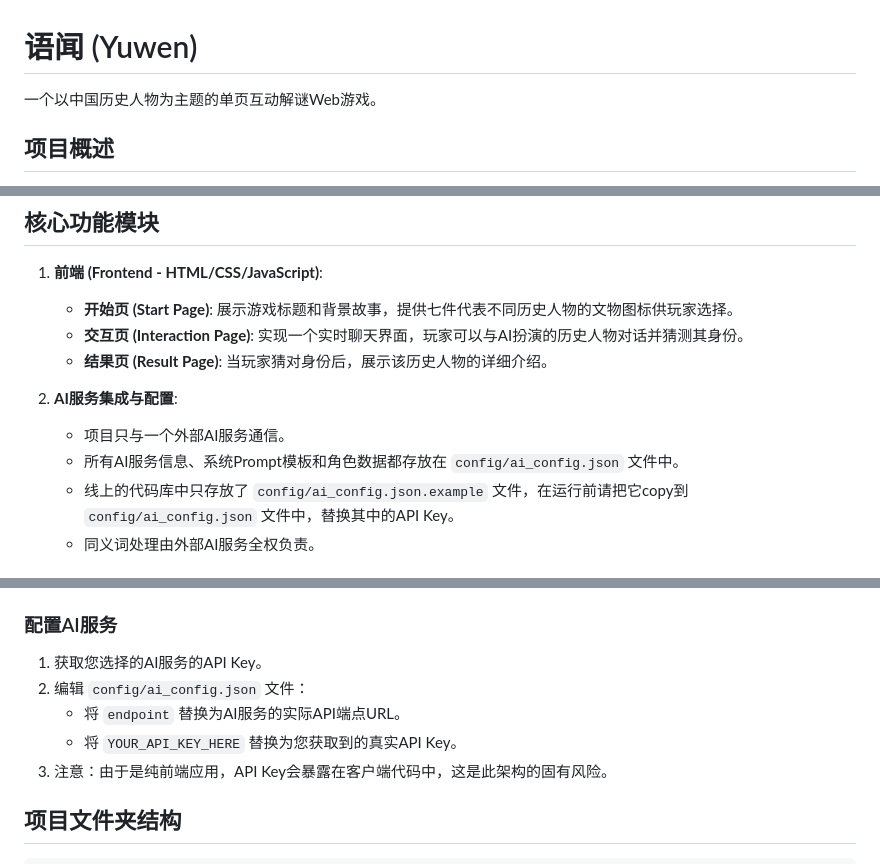
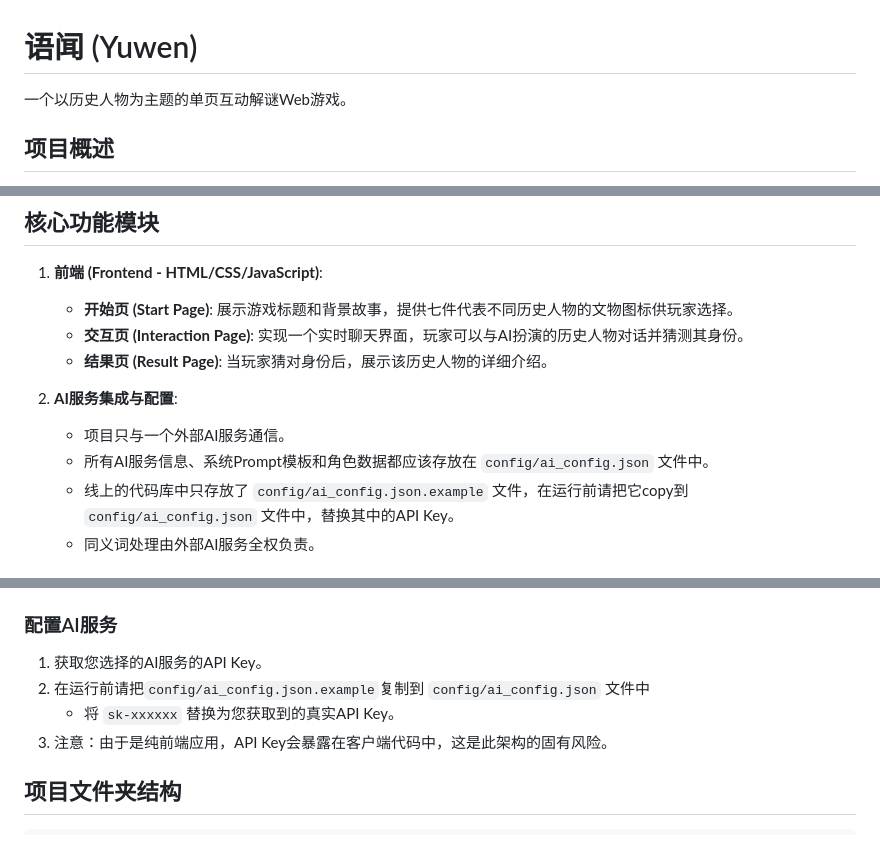
Before and after one commit to twentyonery/yuwen, a Markdown page: README.md, 3 parts joined by grey strips. Rendered like a GitHub page.

Commit message:
修改了readme

```diff
--- a/README.md
+++ b/README.md
@@ -1,6 +1,6 @@
 # 语闻 (Yuwen)
 
-一个以中国历史人物为主题的单页互动解谜Web游戏。
+一个以历史人物为主题的单页互动解谜Web游戏。
 
 ## 项目概述
 
@@ -15,7 +15,7 @@
 
 2.  **AI服务集成与配置**:
     *   项目只与一个外部AI服务通信。
-    *   所有AI服务信息、系统Prompt模板和角色数据都存放在 `config/ai_config.json` 文件中。
+    *   所有AI服务信息、系统Prompt模板和角色数据都应该存放在 `config/ai_config.json` 文件中。
     *   线上的代码库中只存放了 `config/ai_config.json.example` 文件，在运行前请把它copy到 `config/ai_config.json` 文件中，替换其中的API Key。
     *   同义词处理由外部AI服务全权负责。
 
@@ -43,9 +43,8 @@
 ### 配置AI服务
 
 1.  获取您选择的AI服务的API Key。
-2.  编辑 `config/ai_config.json` 文件：
-    *   将 `endpoint` 替换为AI服务的实际API端点URL。
-    *   将 `YOUR_API_KEY_HERE` 替换为您获取到的真实API Key。
+2.  在运行前请把`config/ai_config.json.example`复制到 `config/ai_config.json` 文件中
+    *   将 `sk-xxxxxx` 替换为您获取到的真实API Key。
 3.  注意：由于是纯前端应用，API Key会暴露在客户端代码中，这是此架构的固有风险。
 
 ## 项目文件夹结构
```
